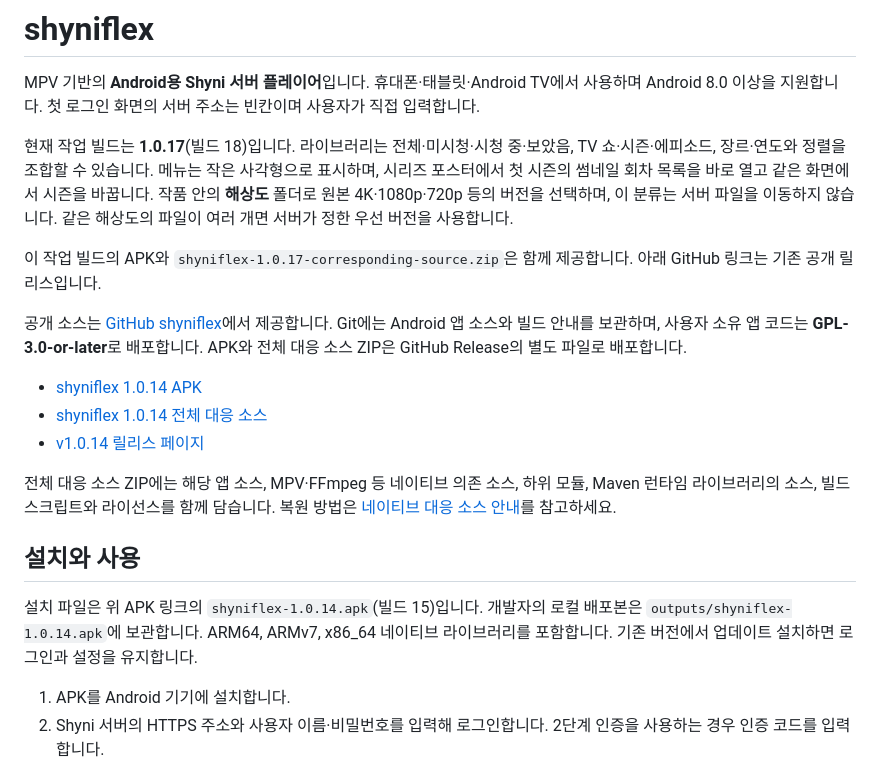
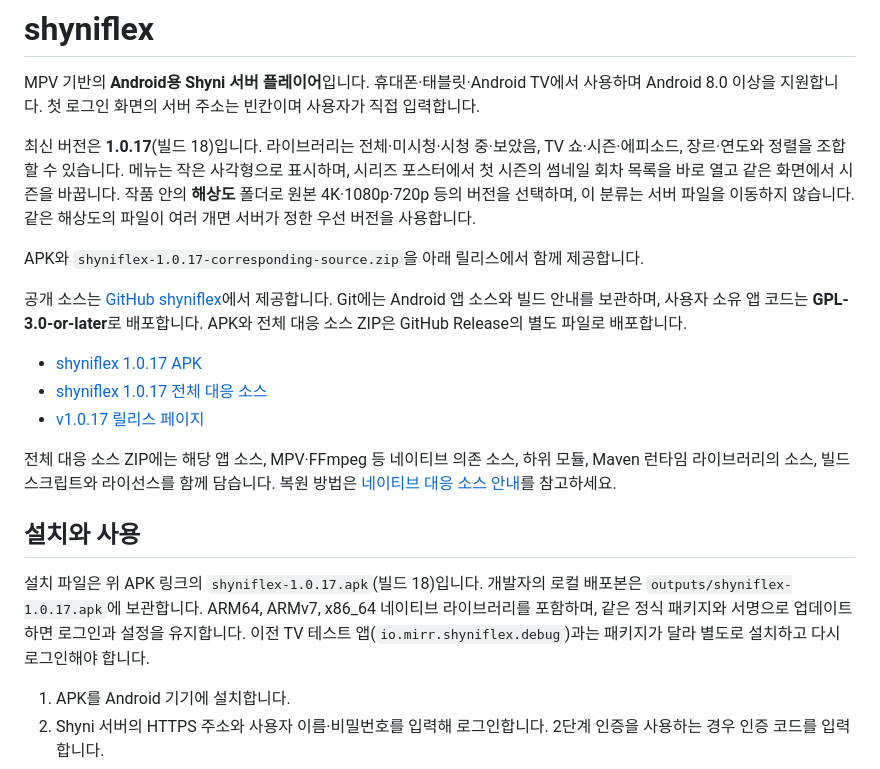
Before and after one commit to bluemirr8520-lgtm/shyniflex, a Markdown page: README.md, the part around the change. Rendered like a GitHub page.

Commit message:
docs: publish 1.0.17 download and source links

```diff
--- a/README.md
+++ b/README.md
@@ -2,21 +2,21 @@
 
 MPV 기반의 **Android용 Shyni 서버 플레이어**입니다. 휴대폰·태블릿·Android TV에서 사용하며 Android 8.0 이상을 지원합니다. 첫 로그인 화면의 서버 주소는 빈칸이며 사용자가 직접 입력합니다.
 
-현재 작업 빌드는 **1.0.17**(빌드 18)입니다. 라이브러리는 전체·미시청·시청 중·보았음, TV 쇼·시즌·에피소드, 장르·연도와 정렬을 조합할 수 있습니다. 메뉴는 작은 사각형으로 표시하며, 시리즈 포스터에서 첫 시즌의 썸네일 회차 목록을 바로 열고 같은 화면에서 시즌을 바꿉니다. 작품 안의 **해상도** 폴더로 원본 4K·1080p·720p 등의 버전을 선택하며, 이 분류는 서버 파일을 이동하지 않습니다. 같은 해상도의 파일이 여러 개면 서버가 정한 우선 버전을 사용합니다.
+최신 버전은 **1.0.17**(빌드 18)입니다. 라이브러리는 전체·미시청·시청 중·보았음, TV 쇼·시즌·에피소드, 장르·연도와 정렬을 조합할 수 있습니다. 메뉴는 작은 사각형으로 표시하며, 시리즈 포스터에서 첫 시즌의 썸네일 회차 목록을 바로 열고 같은 화면에서 시즌을 바꿉니다. 작품 안의 **해상도** 폴더로 원본 4K·1080p·720p 등의 버전을 선택하며, 이 분류는 서버 파일을 이동하지 않습니다. 같은 해상도의 파일이 여러 개면 서버가 정한 우선 버전을 사용합니다.
 
-이 작업 빌드의 APK와 `shyniflex-1.0.17-corresponding-source.zip`은 함께 제공합니다. 아래 GitHub 링크는 기존 공개 릴리스입니다.
+APK와 `shyniflex-1.0.17-corresponding-source.zip`을 아래 릴리스에서 함께 제공합니다.
 
 공개 소스는 [GitHub shyniflex](https://github.com/bluemirr8520-lgtm/shyniflex)에서 제공합니다. Git에는 Android 앱 소스와 빌드 안내를 보관하며, 사용자 소유 앱 코드는 **GPL-3.0-or-later**로 배포합니다. APK와 전체 대응 소스 ZIP은 GitHub Release의 별도 파일로 배포합니다.
 
-- [shyniflex 1.0.14 APK](https://github.com/bluemirr8520-lgtm/shyniflex/releases/download/v1.0.14/shyniflex-1.0.14.apk)
-- [shyniflex 1.0.14 전체 대응 소스](https://github.com/bluemirr8520-lgtm/shyniflex/releases/download/v1.0.14/shyniflex-1.0.14-corresponding-source.zip)
-- [v1.0.14 릴리스 페이지](https://github.com/bluemirr8520-lgtm/shyniflex/releases/tag/v1.0.14)
+- [shyniflex 1.0.17 APK](https://github.com/bluemirr8520-lgtm/shyniflex/releases/download/v1.0.17/shyniflex-1.0.17.apk)
+- [shyniflex 1.0.17 전체 대응 소스](https://github.com/bluemirr8520-lgtm/shyniflex/releases/download/v1.0.17/shyniflex-1.0.17-corresponding-source.zip)
+- [v1.0.17 릴리스 페이지](https://github.com/bluemirr8520-lgtm/shyniflex/releases/tag/v1.0.17)
 
 전체 대응 소스 ZIP에는 해당 앱 소스, MPV·FFmpeg 등 네이티브 의존 소스, 하위 모듈, Maven 런타임 라이브러리의 소스, 빌드 스크립트와 라이선스를 함께 담습니다. 복원 방법은 [네이티브 대응 소스 안내](docs/NATIVE-SOURCES.md)를 참고하세요.
 
 ## 설치와 사용
 
-설치 파일은 위 APK 링크의 `shyniflex-1.0.14.apk`(빌드 15)입니다. 개발자의 로컬 배포본은 `outputs/shyniflex-1.0.14.apk`에 보관합니다. ARM64, ARMv7, x86_64 네이티브 라이브러리를 포함합니다. 기존 버전에서 업데이트 설치하면 로그인과 설정을 유지합니다.
+설치 파일은 위 APK 링크의 `shyniflex-1.0.17.apk`(빌드 18)입니다. 개발자의 로컬 배포본은 `outputs/shyniflex-1.0.17.apk`에 보관합니다. ARM64, ARMv7, x86_64 네이티브 라이브러리를 포함하며, 같은 정식 패키지와 서명으로 업데이트하면 로그인과 설정을 유지합니다. 이전 TV 테스트 앱(`io.mirr.shyniflex.debug`)과는 패키지가 달라 별도로 설치하고 다시 로그인해야 합니다.
 
 1. APK를 Android 기기에 설치합니다.
 2. Shyni 서버의 HTTPS 주소와 사용자 이름·비밀번호를 입력해 로그인합니다. 2단계 인증을 사용하는 경우 인증 코드를 입력합니다.
```
Also changed, not shown: docs/NATIVE-SOURCES.md (+4 -4 lines).
